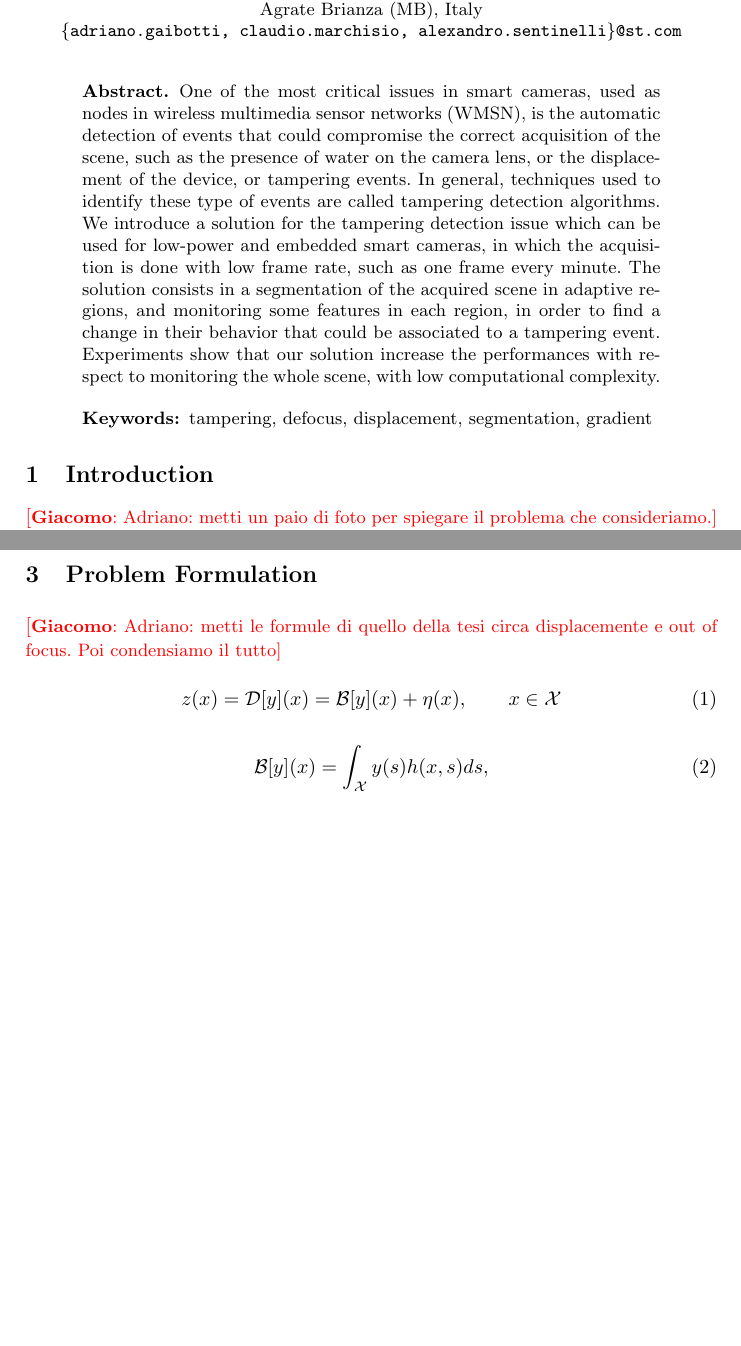
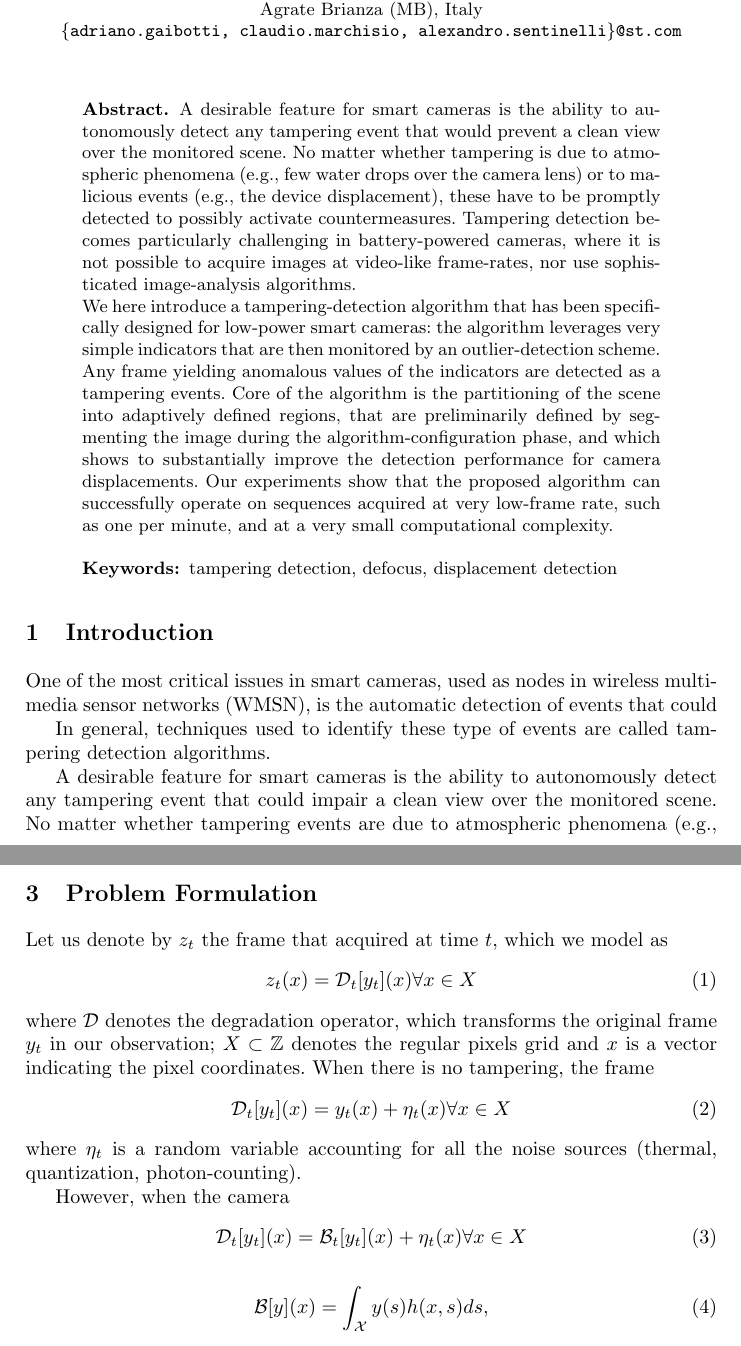
Before and after one commit to tulipanaccio/tampering-paper, a LaTeX paper (paper.tex): two parts of pages 1 and 3 of 7 before the commit and two parts of pages 1 and 3 of 8 after it, joined at a grey line, cut so that both start at the same text, the shorter picture padded with empty space. Compiled offline with pdfLaTeX.

Commit message:
abstract

```diff
--- a/paper.tex
+++ b/paper.tex
@@ -33,21 +33,24 @@
 \maketitle
 
 \begin{abstract}
-One of the most critical issues in smart cameras, used as nodes in wireless multimedia sensor networks (WMSN), is the automatic detection of events that could compromise the correct acquisition of the scene, such as the presence of water on the camera lens, or the displacement of the device, or tampering events.
-In general, techniques used to identify these type of events are called tampering detection algorithms.
-We introduce a solution for the tampering detection issue which can be used for low-power and embedded smart cameras, in which the acquisition is done with low frame rate, such as one frame every minute.
-The solution consists in a segmentation of the acquired scene in adaptive regions, and monitoring some features in each region, in order to find a change in their behavior that could be associated to a tampering event.
-Experiments show that our solution increase the performances with respect to monitoring the whole scene, with low computational complexity.
-\keywords{tampering, defocus, displacement, segmentation, gradient}
+A desirable feature for smart cameras is the ability to autonomously detect any tampering event that would prevent a clean view over the monitored scene. No matter whether tampering is due to atmospheric phenomena (e.g., few water drops over the camera lens) or to malicious events (e.g., the device displacement), these have to be promptly detected to possibly activate countermeasures. Tampering detection becomes particularly challenging in battery-powered cameras, where it is not possible to acquire images at video-like frame-rates, nor use sophisticated image-analysis algorithms.
+
+We here introduce a tampering-detection algorithm that has been specifically designed for low-power smart cameras: the algorithm leverages very simple indicators that are then monitored by an outlier-detection scheme. Any frame yielding anomalous values of the indicators are detected as a tampering events. Core of the algorithm is the partitioning of the scene into adaptively defined regions, that are preliminarily defined by segmenting the image during the algorithm-configuration phase, and which shows to substantially improve the detection performance for camera displacements. Our experiments show that the proposed algorithm can successfully operate on sequences acquired at very low-frame rate, such as one per minute, and at a very small computational complexity. %and leveraging the image partitioning into regions yields improved performance with respect to monitoring the whole scene
+
+
+\keywords{tampering detection, defocus, displacement detection}
 \end{abstract}
 
 
 
 \section{Introduction}\label{sec:introduction}
 
-\gi{Adriano: metti un paio di foto per spiegare il problema che consideriamo.}
 
+One of the most critical issues in smart cameras, used as nodes in wireless multimedia sensor networks (WMSN), is the automatic detection of events that could
 
+In general, techniques used to identify these type of events are called tampering detection algorithms.
+
+A desirable feature for smart cameras is the ability to autonomously detect any tampering event that could impair a clean view over the monitored scene. No matter whether tampering events are due to atmospheric phenomena (e.g., water drops over the camera lens) or malicious attacks (e.g. displacement of the device), these have to be promptly detected and reported.
 
 \begin{figure}
 \centering
@@ -91,14 +94,23 @@ Random Toughs:
 
 \section{Problem Formulation}\label{sec:probForm}
 
-\gi{Adriano: metti le formule di quello della tesi circa displacemente e out of focus. Poi condensiamo il tutto}
+Let us denote by $z_t$ the frame that acquired at time $t$, which we model as
+\begin{equation}
+\label{eq:observationModel}
+z_t(x)=\mathcal{D}_t[y_t](x) \forall x \in X
+\end{equation}
+where $\mathcal{D}$ denotes the degradation operator, which transforms the original frame $y_t$ in our observation; $X \subset \mathbb{Z}$ denotes the regular pixels grid and $x$ is a vector indicating the pixel coordinates. When there is no tampering, the frame
+\begin{equation}
+\label{eq:no tampering}
+\mathcal{D}_t[y_t](x) = y_t(x) + \eta_t(x) \forall x \in X
+\end{equation}
+where $\eta_t$ is a random variable accounting for all the noise sources (thermal, quantization, photon-counting).
 
-
+However, when the camera
 \begin{equation}
-\label{eq:blur_single}
-z(x)=\mathcal{D}[y](x) = \mathcal{B}[y](x) + \eta(x), \qquad x \in \mathcal{X}
+\label{eq:defocus}
+\mathcal{D}_t[y_t](x) = \mathcal{B}_t[y_t](x) + \eta_t(x) \forall x \in X
 \end{equation}
-
 
 \begin{equation}
 \label{eq:blur}
```
Also changed, not shown: paper.tex (2 more changed lines).
